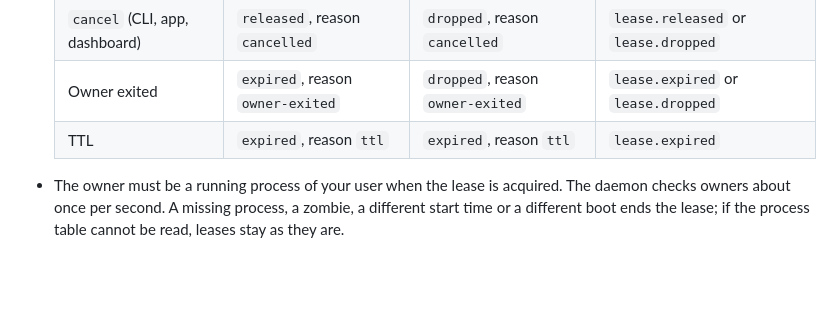
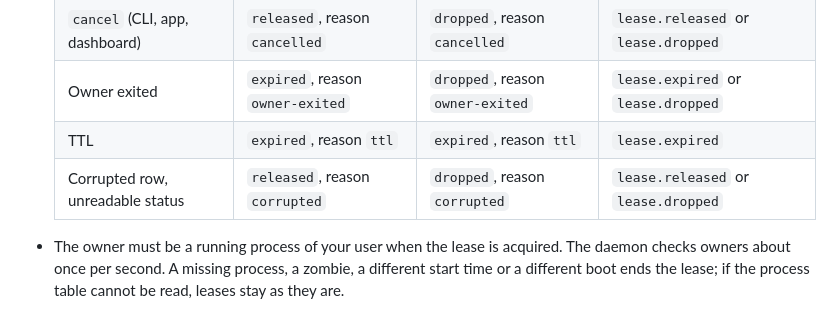
Before and after one commit to Dunky13/agent-job-queue, a Markdown page: docs/plugins.md, the part around the change. GitHub-like rendering; blank space fills up the shorter version.

```diff
--- a/docs/plugins.md
+++ b/docs/plugins.md
@@ -141,6 +141,7 @@ agent-heavy plugins reload
   | `cancel` (CLI, app, dashboard) | `released`, reason `cancelled` | `dropped`, reason `cancelled` | `lease.released` or `lease.dropped` |
   | Owner exited | `expired`, reason `owner-exited` | `dropped`, reason `owner-exited` | `lease.expired` or `lease.dropped` |
   | TTL | `expired`, reason `ttl` | `expired`, reason `ttl` | `lease.expired` |
+  | Corrupted row, unreadable status | `released`, reason `corrupted` | `dropped`, reason `corrupted` | `lease.released` or `lease.dropped` |
 
 - The owner must be a running process of your user when the lease is acquired. The daemon checks owners about once per second. A missing process, a zombie, a different start time or a different boot ends the lease; if the process table cannot be read, leases stay as they are.
 - `--owner-pid` defaults to `AGENT_QUEUE_OWNER_PID` when that is set, for both `acquire` and `release`. A lease acquired with only a TTL has no recorded owner and can be released without `--force`.
```
Also changed, not shown: docs/handoffs/queue-job-transitions.md (+6 -4 lines).
